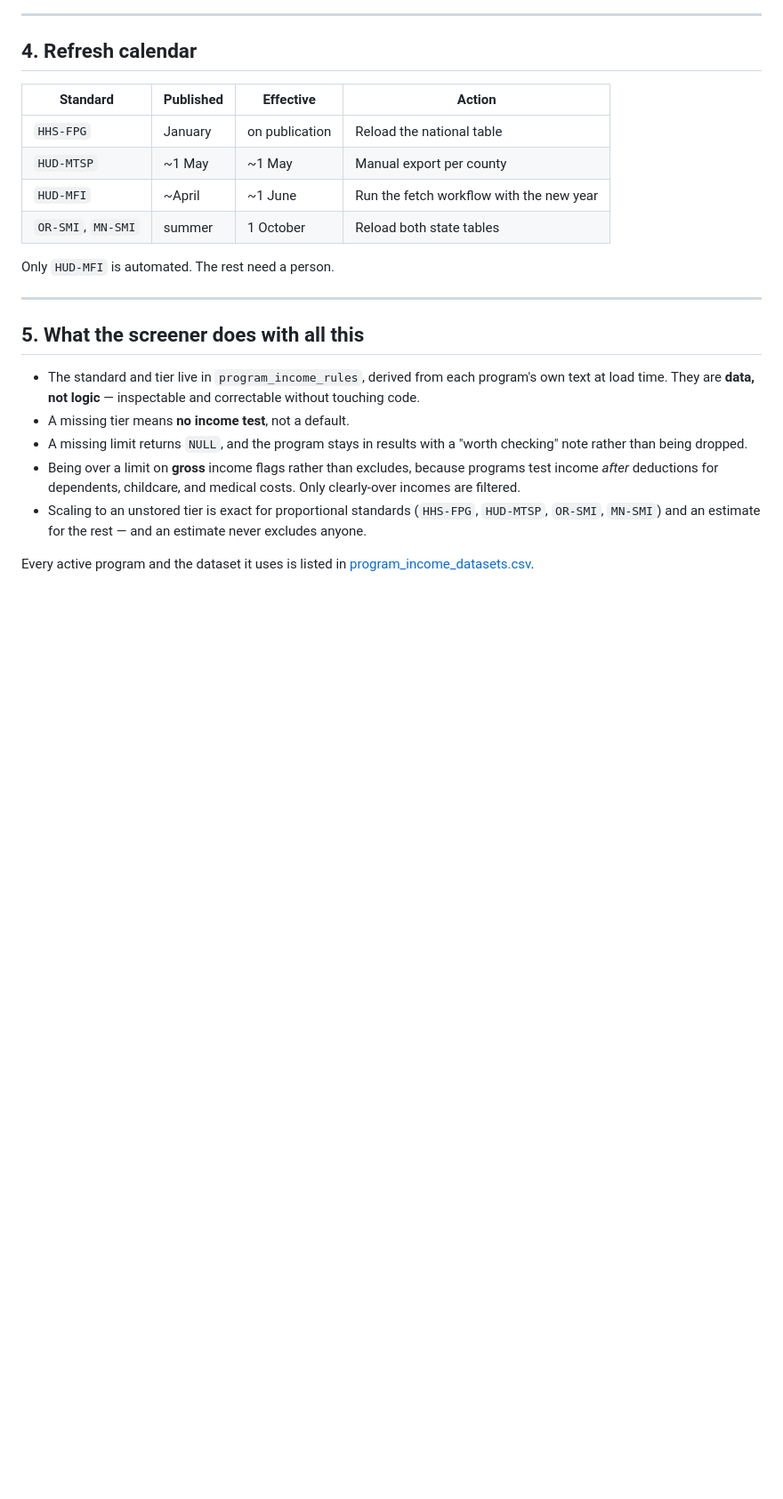
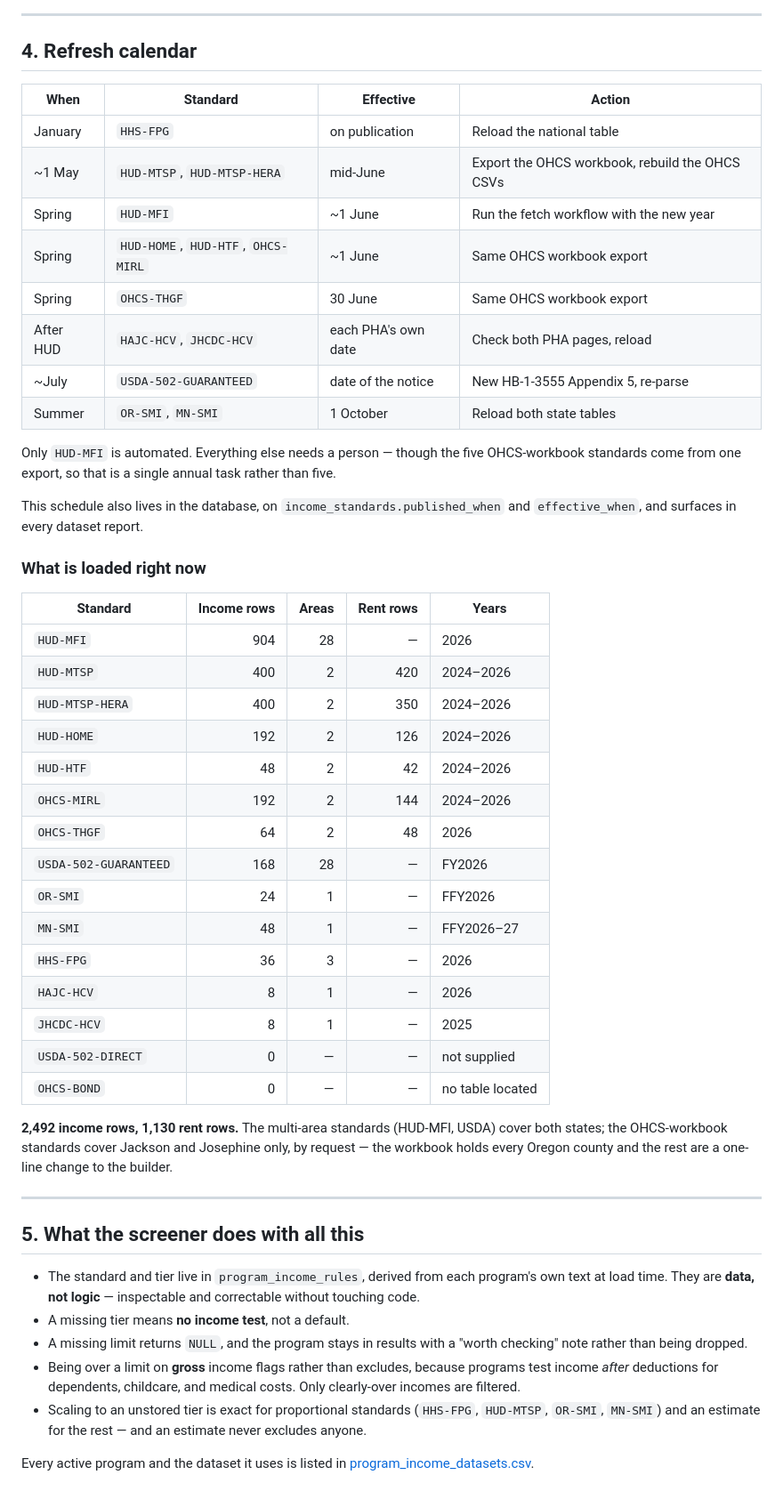
Before and after one commit to Rangerzack/Toto-housing-companion, a Markdown page: docs/SOP-income-standards.md, the part around one of its changes. Shown at 89% size. Rendered like a GitHub page; blank space fills up the shorter version.

```diff
--- a/docs/SOP-income-standards.md
+++ b/docs/SOP-income-standards.md
@@ -373,14 +432,48 @@ checks passed; the tier-ordering check is what exposed it.
 
 ## 4. Refresh calendar
 
-| Standard | Published | Effective | Action |
-| -------- | --------- | --------- | ------ |
-| `HHS-FPG` | January | on publication | Reload the national table |
-| `HUD-MTSP` | ~1 May | ~1 May | Manual export per county |
-| `HUD-MFI` | ~April | ~1 June | Run the fetch workflow with the new year |
-| `OR-SMI`, `MN-SMI` | summer | 1 October | Reload both state tables |
+| When | Standard | Effective | Action |
+| ---- | -------- | --------- | ------ |
+| January | `HHS-FPG` | on publication | Reload the national table |
+| ~1 May | `HUD-MTSP`, `HUD-MTSP-HERA` | mid-June | Export the OHCS workbook, rebuild the OHCS CSVs |
+| Spring | `HUD-MFI` | ~1 June | Run the fetch workflow with the new year |
+| Spring | `HUD-HOME`, `HUD-HTF`, `OHCS-MIRL` | ~1 June | Same OHCS workbook export |
+| Spring | `OHCS-THGF` | 30 June | Same OHCS workbook export |
+| After HUD | `HAJC-HCV`, `JHCDC-HCV` | each PHA's own date | Check both PHA pages, reload |
+| ~July | `USDA-502-GUARANTEED` | date of the notice | New HB-1-3555 Appendix 5, re-parse |
+| Summer | `OR-SMI`, `MN-SMI` | 1 October | Reload both state tables |
 
-Only `HUD-MFI` is automated. The rest need a person.
+Only `HUD-MFI` is automated. Everything else needs a person — though the five
+OHCS-workbook standards come from one export, so that is a single annual task
+rather than five.
+
+This schedule also lives in the database, on `income_standards.published_when`
+and `effective_when`, and surfaces in every dataset report.
+
+### What is loaded right now
+
+| Standard | Income rows | Areas | Rent rows | Years |
+| -------- | ----------: | ----: | --------: | ----- |
+| `HUD-MFI` | 904 | 28 | — | 2026 |
+| `HUD-MTSP` | 400 | 2 | 420 | 2024–2026 |
+| `HUD-MTSP-HERA` | 400 | 2 | 350 | 2024–2026 |
+| `HUD-HOME` | 192 | 2 | 126 | 2024–2026 |
+| `HUD-HTF` | 48 | 2 | 42 | 2024–2026 |
+| `OHCS-MIRL` | 192 | 2 | 144 | 2024–2026 |
+| `OHCS-THGF` | 64 | 2 | 48 | 2026 |
+| `USDA-502-GUARANTEED` | 168 | 28 | — | FY2026 |
+| `OR-SMI` | 24 | 1 | — | FFY2026 |
+| `MN-SMI` | 48 | 1 | — | FFY2026–27 |
+| `HHS-FPG` | 36 | 3 | — | 2026 |
+| `HAJC-HCV` | 8 | 1 | — | 2026 |
+| `JHCDC-HCV` | 8 | 1 | — | 2025 |
+| `USDA-502-DIRECT` | 0 | — | — | not supplied |
+| `OHCS-BOND` | 0 | — | — | no table located |
+
+**2,492 income rows, 1,130 rent rows.** The multi-area standards (HUD-MFI,
+USDA) cover both states; the OHCS-workbook standards cover Jackson and
+Josephine only, by request — the workbook holds every Oregon county and the
+rest are a one-line change to the builder.
 
 ---
 
```
Also changed, not shown: other parts of docs/SOP-income-standards.md (+70 -11 lines).
